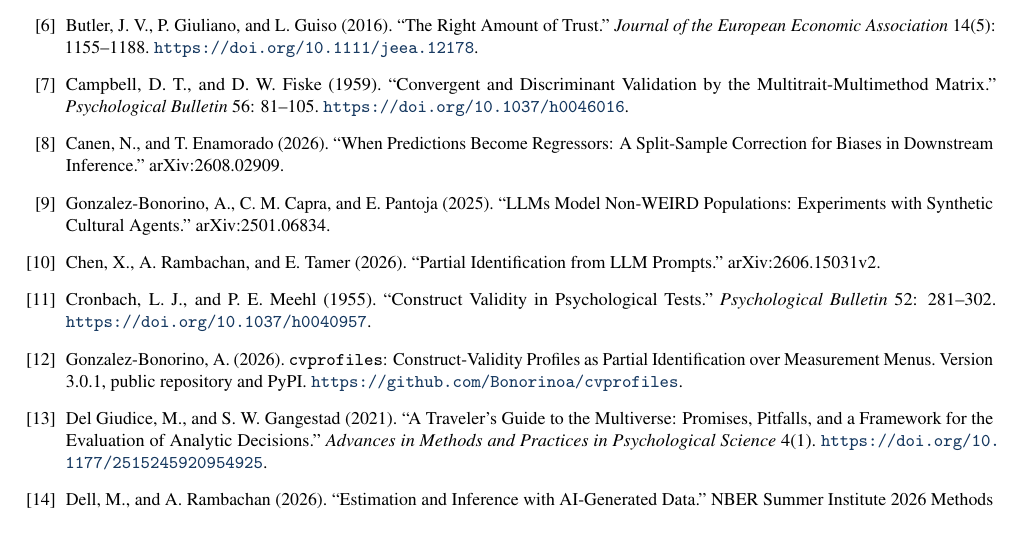
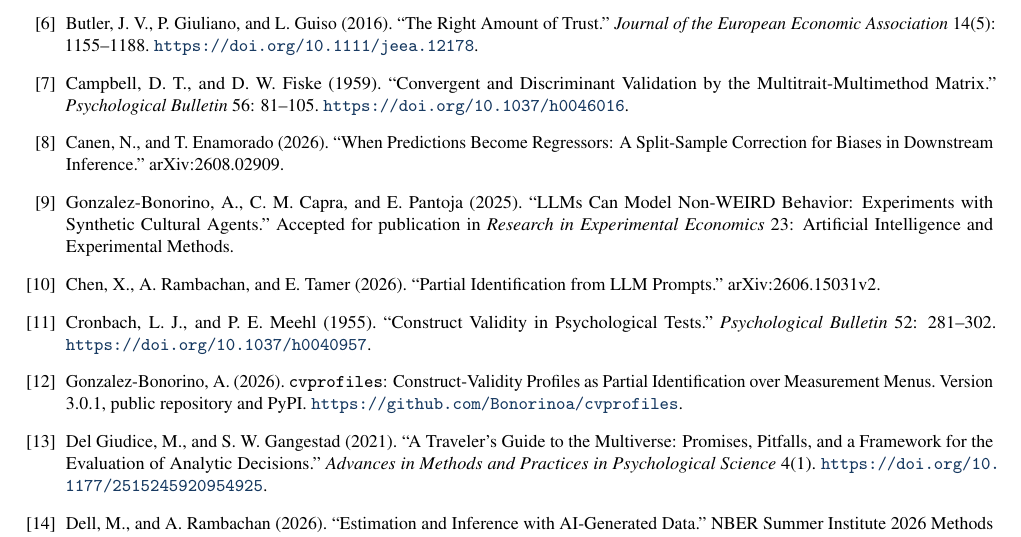
Before and after one commit to EconLLM-Lab/SCA2_PofW, a LaTeX CV (misc/position_paper/position_paper_cvprofiles.tex): part of page 19 of 21, cut so that both start at the same text. Compiled offline with pdfLaTeX.

Commit message:
paper(cvprofiles): update capra2025 to journal-accepted citation (Research in Experimental Economics 23)

```diff
--- a/misc/position_paper/position_paper_cvprofiles.tex
+++ b/misc/position_paper/position_paper_cvprofiles.tex
@@ -1183,7 +1183,7 @@
 
 \bibitem{canenenamorado2026} Canen, N., and T.~Enamorado (2026). ``When Predictions Become Regressors: A Split-Sample Correction for Biases in Downstream Inference.'' arXiv:2608.02909.
 
-\bibitem{capra2025} Gonzalez-Bonorino, A., C.~M. Capra, and E.~Pantoja (2025). ``LLMs Model Non-WEIRD Populations: Experiments with Synthetic Cultural Agents.'' arXiv:2501.06834.
+\bibitem{capra2025} Gonzalez-Bonorino, A., C.~M. Capra, and E.~Pantoja (2025). ``LLMs Can Model Non-WEIRD Behavior: Experiments with Synthetic Cultural Agents.'' Accepted for publication in \textit{Research in Experimental Economics} 23: Artificial Intelligence and Experimental Methods.
 
 \bibitem{chenrttamer2026} Chen, X., A.~Rambachan, and E.~Tamer (2026). ``Partial Identification from LLM Prompts.'' arXiv:2606.15031v2.
 
```
Also changed, not shown: misc/position_paper/position_paper_cvprofiles.pdf.
